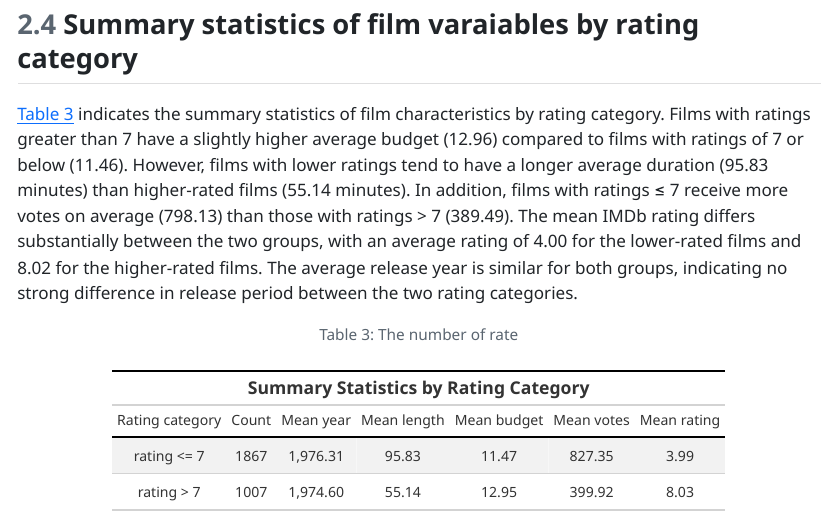
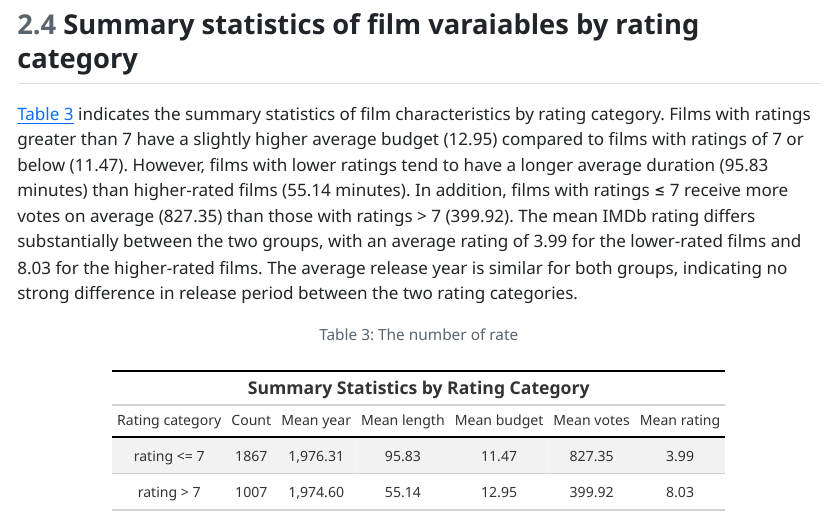
Before and after one commit to Janet180112/DAS-Group-09, a Quarto document (Group_09_Analysis.qmd): the page in a window 1100 px wide, from 3550 px down. The pictures show the output file Group_09_Analysis.html that the author committed with the source, opened offline.

Commit message:
EDA_2.0
correct the numerical errors

````diff
--- a/Group_09_Analysis.qmd
+++ b/Group_09_Analysis.qmd
@@ -222,8 +225,10 @@ ggplot(film_raw, aes(x = reorder(genre, -table(genre)[genre]))) +
   )
 
 ```
+
 ## Summary statistics of film varaiables by rating category
-@tbl-rate indicates the summary statistics of film characteristics by rating category. Films with ratings greater than 7 have a slightly higher average budget (12.96) compared to films with ratings of 7 or below (11.46). However, films with lower ratings tend to have a longer average duration (95.83 minutes) than higher-rated films (55.14 minutes). In addition, films with ratings ≤ 7 receive more votes on average (798.13) than those with ratings \> 7 (389.49). The mean IMDb rating differs substantially between the two groups, with an average rating of 4.00 for the lower-rated films and 8.02 for the higher-rated films. The average release year is similar for both groups, indicating no strong difference in release period between the two rating categories.
+
+@tbl-rate indicates the summary statistics of film characteristics by rating category. Films with ratings greater than 7 have a slightly higher average budget (12.95) compared to films with ratings of 7 or below (11.47). However, films with lower ratings tend to have a longer average duration (95.83 minutes) than higher-rated films (55.14 minutes). In addition, films with ratings ≤ 7 receive more votes on average (827.35) than those with ratings \> 7 (399.92). The mean IMDb rating differs substantially between the two groups, with an average rating of 3.99 for the lower-rated films and 8.03 for the higher-rated films. The average release year is similar for both groups, indicating no strong difference in release period between the two rating categories.
 
 ```{r}
 #| echo: false
````
Also changed, not shown: Group_09_Analysis.html, Group_09_Analysis.qmd (5 more changed lines).
